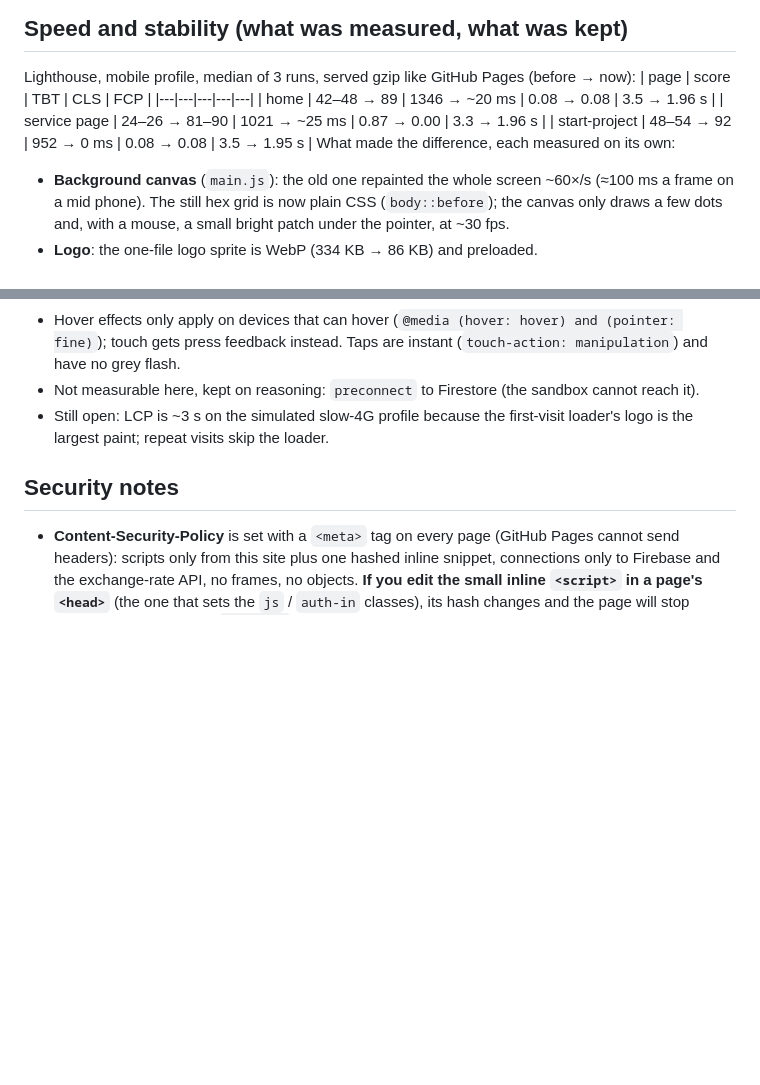
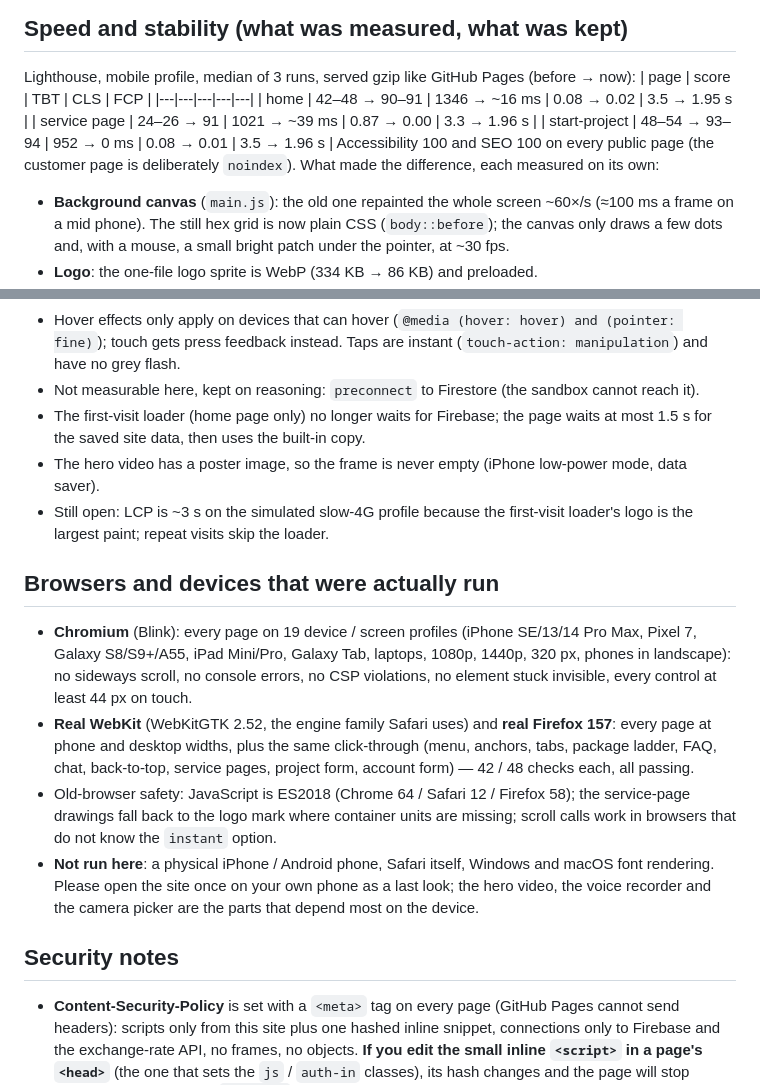
Before and after one commit to teamhexoramain-creator/Nimesha090405, a Markdown page: README.md, 2 parts joined by grey strips. Rendered like a GitHub page; blank space fills up the shorter version.

Commit message:
README: final speed numbers and the browsers/devices that were run
Co-Authored-By: Claude Sonnet 5.5 <noreply@anthropic.com>
Claude-Session: https://claude.ai/code/session_01LtxwznNGMfRxmBjmxat5qH

```diff
--- a/README.md
+++ b/README.md
@@ -92,9 +92,10 @@ hexora-website/
 Lighthouse, mobile profile, median of 3 runs, served gzip like GitHub Pages (before → now):
 | page | score | TBT | CLS | FCP |
 |---|---|---|---|---|
-| home | 42–48 → 89 | 1346 → ~20 ms | 0.08 → 0.08 | 3.5 → 1.96 s |
-| service page | 24–26 → 81–90 | 1021 → ~25 ms | 0.87 → 0.00 | 3.3 → 1.96 s |
-| start-project | 48–54 → 92 | 952 → 0 ms | 0.08 → 0.08 | 3.5 → 1.95 s |
+| home | 42–48 → 90–91 | 1346 → ~16 ms | 0.08 → 0.02 | 3.5 → 1.95 s |
+| service page | 24–26 → 91 | 1021 → ~39 ms | 0.87 → 0.00 | 3.3 → 1.96 s |
+| start-project | 48–54 → 93–94 | 952 → 0 ms | 0.08 → 0.01 | 3.5 → 1.96 s |
+Accessibility 100 and SEO 100 on every public page (the customer page is deliberately `noindex`).
 What made the difference, each measured on its own:
 - **Background canvas** (`main.js`): the old one repainted the whole screen ~60×/s (≈100 ms a frame on a mid phone). The still hex grid is now plain CSS (`body::before`); the canvas only draws a few dots and, with a mouse, a small bright patch under the pointer, at ~30 fps.
 - **Logo**: the one-file logo sprite is WebP (334 KB → 86 KB) and preloaded.
@@ -104,7 +105,15 @@ What made the difference, each measured on its own:
 - Tried and **dropped**: removing the font preloads (slower first paint, no gain elsewhere).
 - Hover effects only apply on devices that can hover (`@media (hover: hover) and (pointer: fine)`); touch gets press feedback instead. Taps are instant (`touch-action: manipulation`) and have no grey flash.
 - Not measurable here, kept on reasoning: `preconnect` to Firestore (the sandbox cannot reach it).
+- The first-visit loader (home page only) no longer waits for Firebase; the page waits at most 1.5 s for the saved site data, then uses the built-in copy.
+- The hero video has a poster image, so the frame is never empty (iPhone low-power mode, data saver).
 - Still open: LCP is ~3 s on the simulated slow-4G profile because the first-visit loader's logo is the largest paint; repeat visits skip the loader.
+
+## Browsers and devices that were actually run
+- **Chromium** (Blink): every page on 19 device / screen profiles (iPhone SE/13/14 Pro Max, Pixel 7, Galaxy S8/S9+/A55, iPad Mini/Pro, Galaxy Tab, laptops, 1080p, 1440p, 320 px, phones in landscape): no sideways scroll, no console errors, no CSP violations, no element stuck invisible, every control at least 44 px on touch.
+- **Real WebKit** (WebKitGTK 2.52, the engine family Safari uses) and **real Firefox 157**: every page at phone and desktop widths, plus the same click-through (menu, anchors, tabs, package ladder, FAQ, chat, back-to-top, service pages, project form, account form) — 42 / 48 checks each, all passing.
+- Old-browser safety: JavaScript is ES2018 (Chrome 64 / Safari 12 / Firefox 58); the service-page drawings fall back to the logo mark where container units are missing; scroll calls work in browsers that do not know the `instant` option.
+- **Not run here**: a physical iPhone / Android phone, Safari itself, Windows and macOS font rendering. Please open the site once on your own phone as a last look; the hero video, the voice recorder and the camera picker are the parts that depend most on the device.
 
 ## Security notes
 - **Content-Security-Policy** is set with a `<meta>` tag on every page (GitHub Pages cannot send headers): scripts only from this site plus one hashed inline snippet, connections only to Firebase and the exchange-rate API, no frames, no objects. **If you edit the small inline `<script>` in a page's `<head>`** (the one that sets the `js` / `auth-in` classes), its hash changes and the page will stop working: re-compute the `sha256-…` in that page's CSP tag. If you change the exchange-rate API in the admin panel to another host, add that host to `connect-src`.
```
